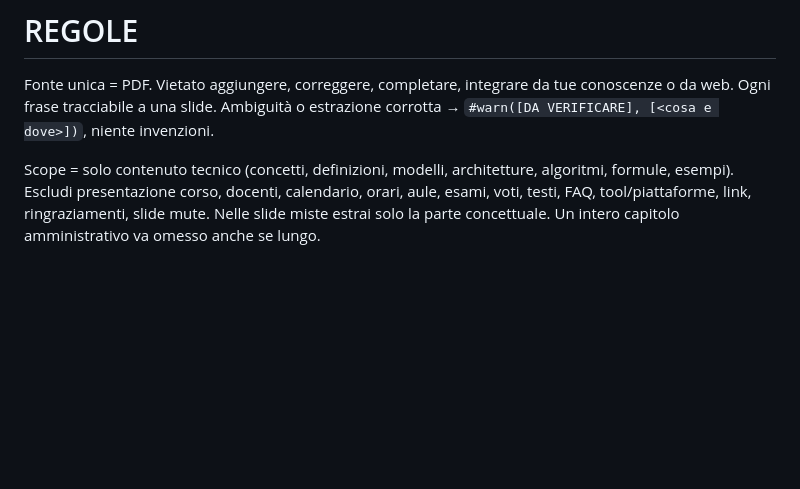
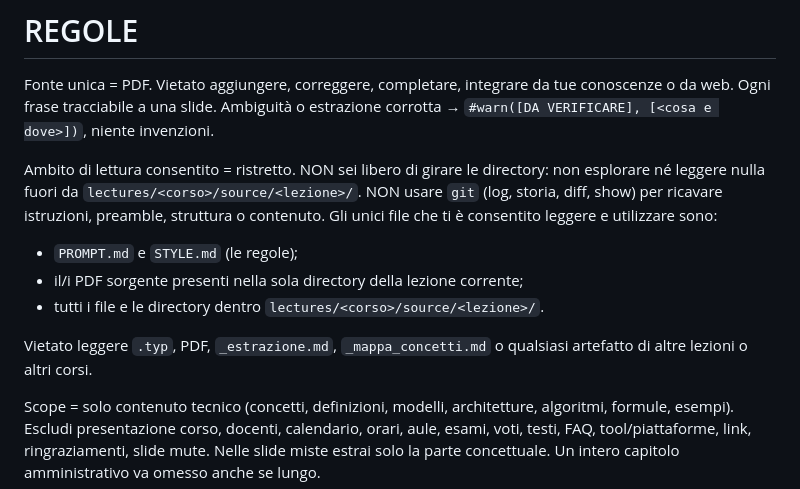
Before and after one commit to zapolab/unitn-lectures, a Markdown page: PROMPT.md, the part around the change. Drawn GitHub-style; blank space fills up the shorter version.

```diff
--- a/PROMPT.md
+++ b/PROMPT.md
@@ -14,6 +14,13 @@ Output (obbligatorio):
 # REGOLE
 
 Fonte unica = PDF. Vietato aggiungere, correggere, completare, integrare da tue conoscenze o da web. Ogni frase tracciabile a una slide. Ambiguità o estrazione corrotta → `#warn([DA VERIFICARE], [<cosa e dove>])`, niente invenzioni.
+
+Ambito di lettura consentito = ristretto. NON sei libero di girare le directory: non esplorare né leggere nulla fuori da `lectures/<corso>/source/<lezione>/`. NON usare `git` (log, storia, diff, show) per ricavare istruzioni, preamble, struttura o contenuto. Gli unici file che ti è consentito leggere e utilizzare sono:
+- `PROMPT.md` e `STYLE.md` (le regole);
+- il/i PDF sorgente presenti nella sola directory della lezione corrente;
+- tutti i file e le directory dentro `lectures/<corso>/source/<lezione>/`.
+
+Vietato leggere `.typ`, PDF, `_estrazione.md`, `_mappa_concetti.md` o qualsiasi artefatto di altre lezioni o altri corsi.
 
 Scope = solo contenuto tecnico (concetti, definizioni, modelli, architetture, algoritmi, formule, esempi). Escludi presentazione corso, docenti, calendario, orari, aule, esami, voti, testi, FAQ, tool/piattaforme, link, ringraziamenti, slide mute. Nelle slide miste estrai solo la parte concettuale.
 Un intero capitolo amministrativo va omesso anche se lungo.
```
Also changed, not shown: STYLE.md (+3 -2 lines).
